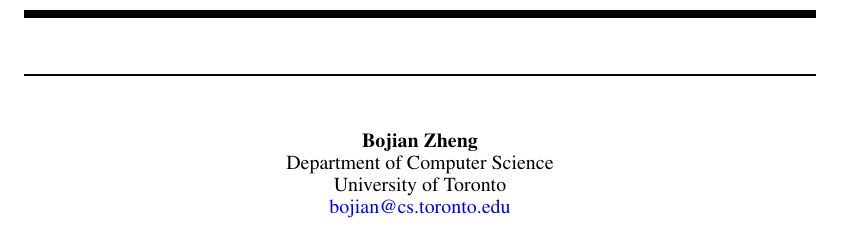
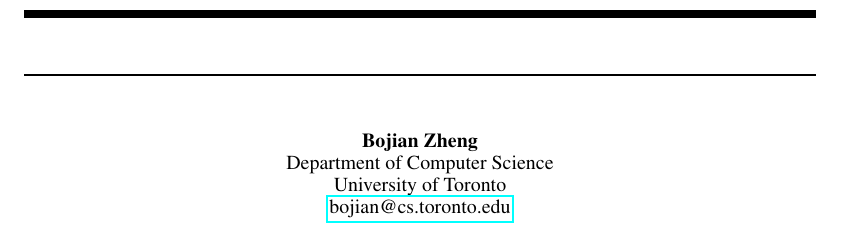
Before and after one commit to ArmageddonKnight/NeurIPS, a LaTeX document (main.tex, which reads extra_pkgs.tex): part of the page, cut so that both start at the same text. Compiled offline with pdfLaTeX.

Commit message:
Upgrading template

```diff
--- a/extra_pkgs.tex
+++ b/extra_pkgs.tex
@@ -42,16 +42,12 @@
   tabsize=4,                       % sets default tabsize to 4 spaces
 }
 
-\hypersetup{
-  colorlinks=true, linkcolor=blue, urlcolor=blue, citecolor=blue, anchorcolor=blue
-}
-
 \newtheorem{theorem}{Theorem}
 \newtheorem{claim}[theorem]{Claim}
 \newtheorem{lemma}[theorem]{Lemma}
 \newtheorem{corollary}[theorem]{Corollary}
 \newtheorem{conjecture}[theorem]{Conjecture}
 \newtheorem{proposition}[theorem]{Proposition}
-\newtheorem*{remark} {Remark}
+\newtheorem*{remark}{Remark}
 \newtheorem*{example}{Example}
 \newtheorem*{observation}{Observation}
```
